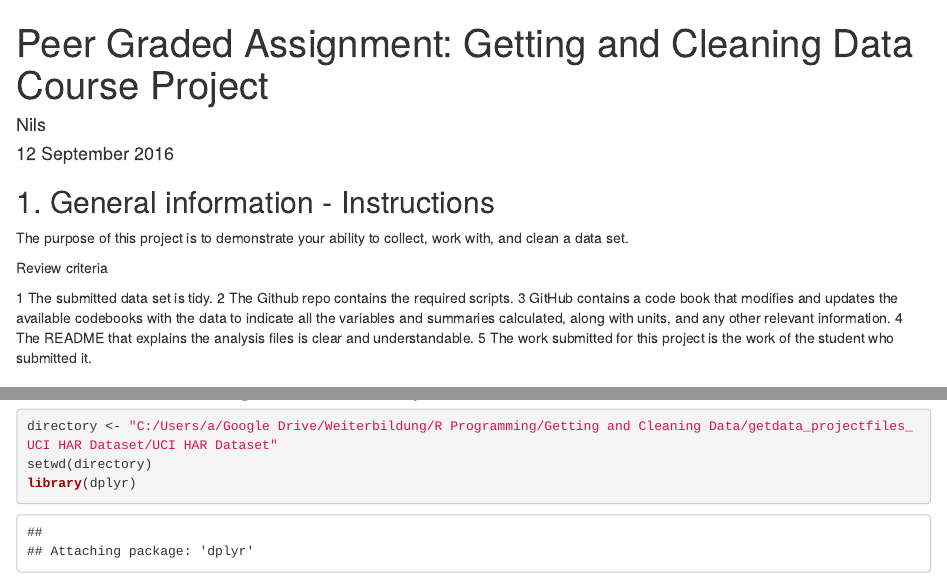
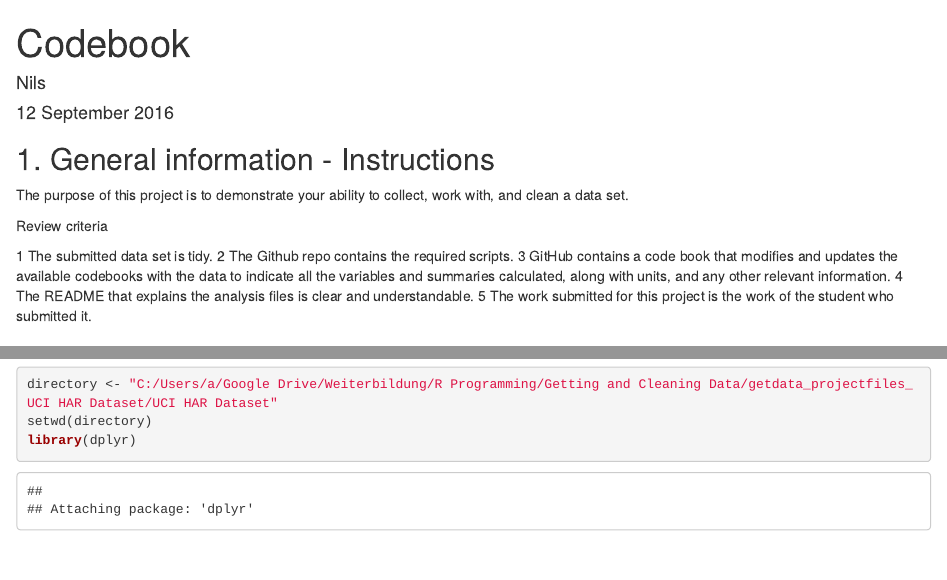
Before and after one commit to NilsNie/gettingcleaningdata, an R Markdown document (PeerGradedAssignmentGettingandCleaningDataCourseProject.rmd): the page in a window 1100 px wide, from its top, and a second part further down, joined at a grey line. Rendered offline with R 4.5, knitr and Pandoc, with nearby package versions; drawn as R Markdown's standard HTML page in place of the format the file asks for; some code elsewhere in the file could not run offline.

Commit message:
Update PeerGradedAssignmentGettingandCleaningDataCourseProject.rmd

```diff
--- a/PeerGradedAssignmentGettingandCleaningDataCourseProject.rmd
+++ b/PeerGradedAssignmentGettingandCleaningDataCourseProject.rmd
@@ -1,5 +1,5 @@
 ---
-title: 'Peer Graded Assignment: Getting and Cleaning Data Course Project'
+title: 'Codebook'
 author: "Nils"
 date: "12 September 2016"
 output: word_document
```
